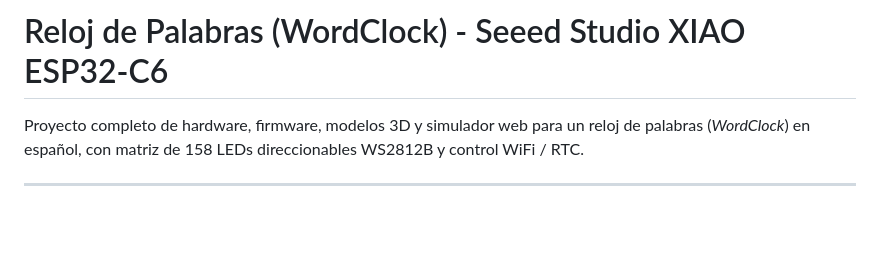
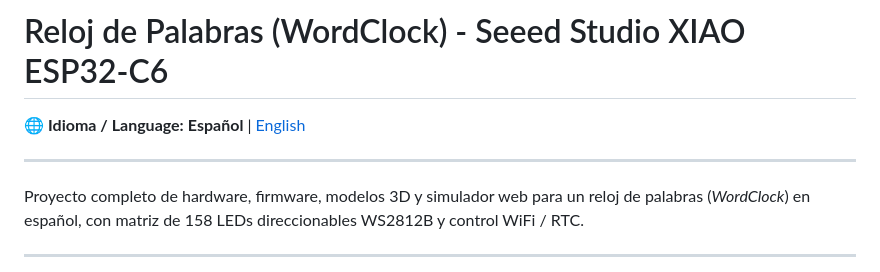
Before and after one commit to AINxStep/wordclock-xiao-led, a Markdown page: README.md, the part around the change. GitHub-like rendering; blank space fills up the shorter version.

Commit message:
docs: Add English README.en.md with bilingual navigation selector

```diff
--- a/README.md
+++ b/README.md
@@ -1,4 +1,8 @@
 # Reloj de Palabras (WordClock) - Seeed Studio XIAO ESP32-C6
+
+🌐 **Idioma / Language:** **Español** | [English](README.en.md)
+
+---
 
 Proyecto completo de hardware, firmware, modelos 3D y simulador web para un reloj de palabras (*WordClock*) en español, con matriz de 158 LEDs direccionables WS2812B y control WiFi / RTC.
 
```
Also changed, not shown: README.en.md (added, +105 -0 lines).
